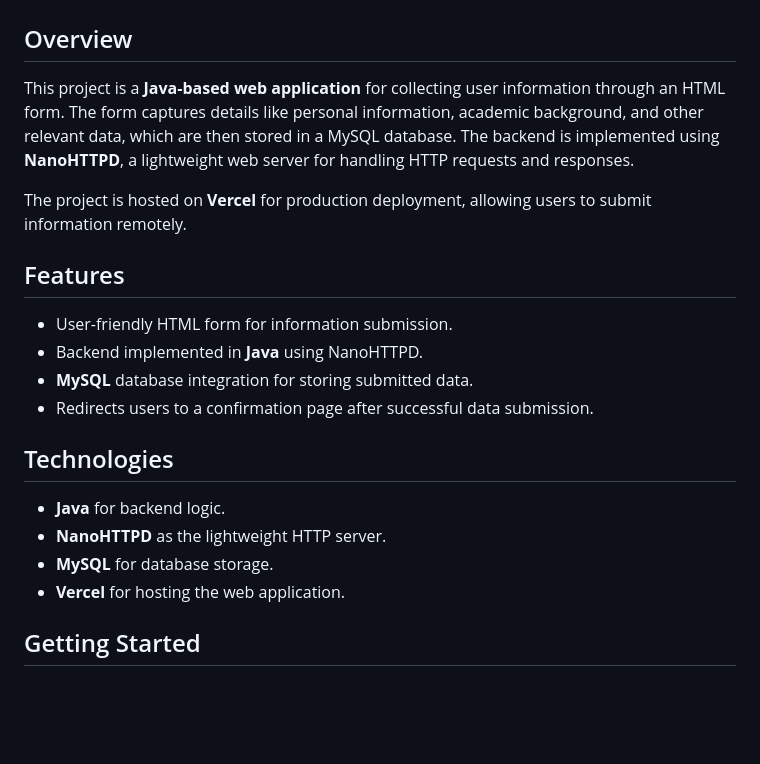
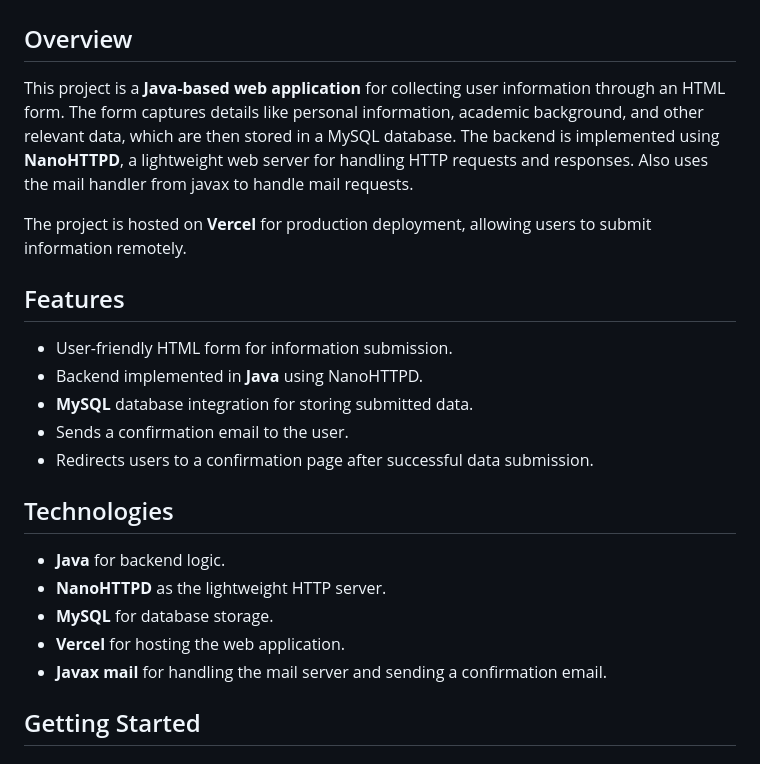
Before and after one commit to Prince-Obiuto/web-form, a Markdown page: README.md, the part around the change. Drawn GitHub-style; blank space fills up the shorter version.

```diff
--- a/README.md
+++ b/README.md
@@ -2,7 +2,7 @@
 
 ## Overview
 
-This project is a **Java-based web application** for collecting user information through an HTML form. The form captures details like personal information, academic background, and other relevant data, which are then stored in a MySQL database. The backend is implemented using **NanoHTTPD**, a lightweight web server for handling HTTP requests and responses.
+This project is a **Java-based web application** for collecting user information through an HTML form. The form captures details like personal information, academic background, and other relevant data, which are then stored in a MySQL database. The backend is implemented using **NanoHTTPD**, a lightweight web server for handling HTTP requests and responses. Also uses the mail handler from javax to handle mail requests.
 
 The project is hosted on **Vercel** for production deployment, allowing users to submit information remotely.
 
@@ -10,6 +10,7 @@ The project is hosted on **Vercel** for production deployment, allowing users to
 - User-friendly HTML form for information submission.
 - Backend implemented in **Java** using NanoHTTPD.
 - **MySQL** database integration for storing submitted data.
+- Sends a confirmation email to the user.
 - Redirects users to a confirmation page after successful data submission.
 
 ## Technologies
@@ -17,6 +18,7 @@ The project is hosted on **Vercel** for production deployment, allowing users to
 - **NanoHTTPD** as the lightweight HTTP server.
 - **MySQL** for database storage.
 - **Vercel** for hosting the web application.
+- **Javax mail** for handling the mail server and sending a confirmation email.
 
 ## Getting Started
 
```
